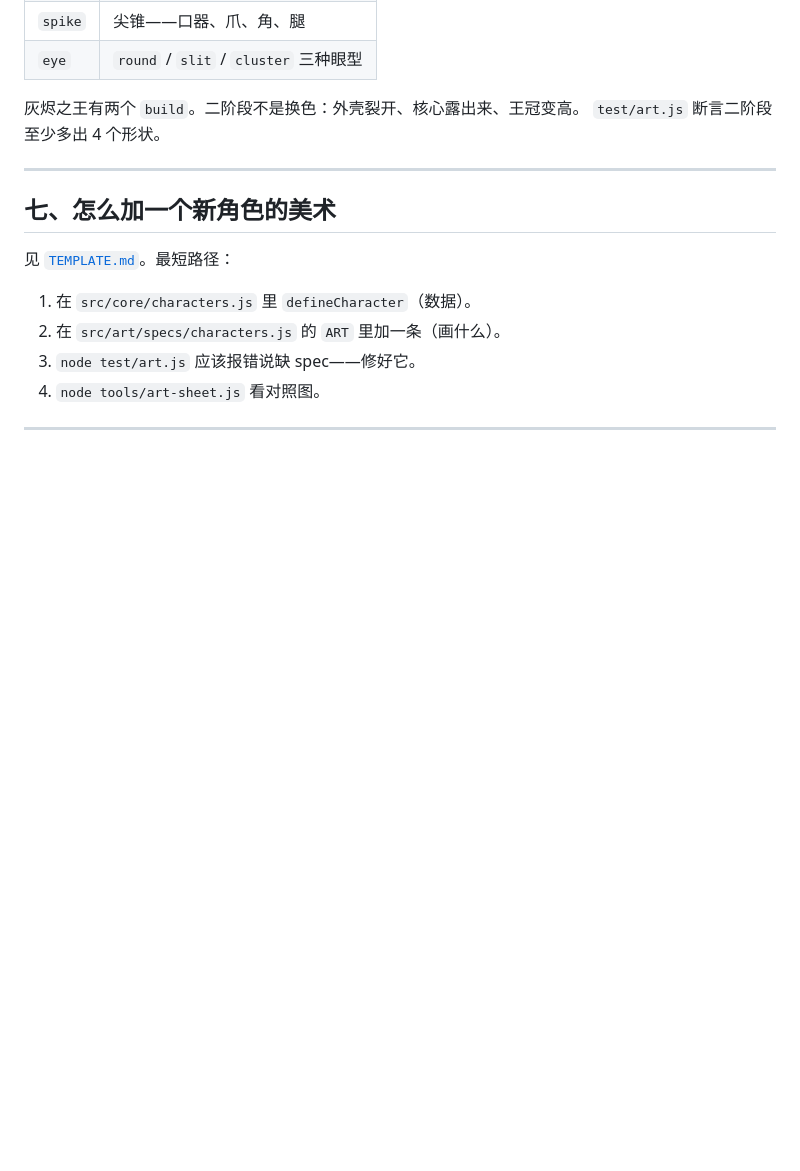
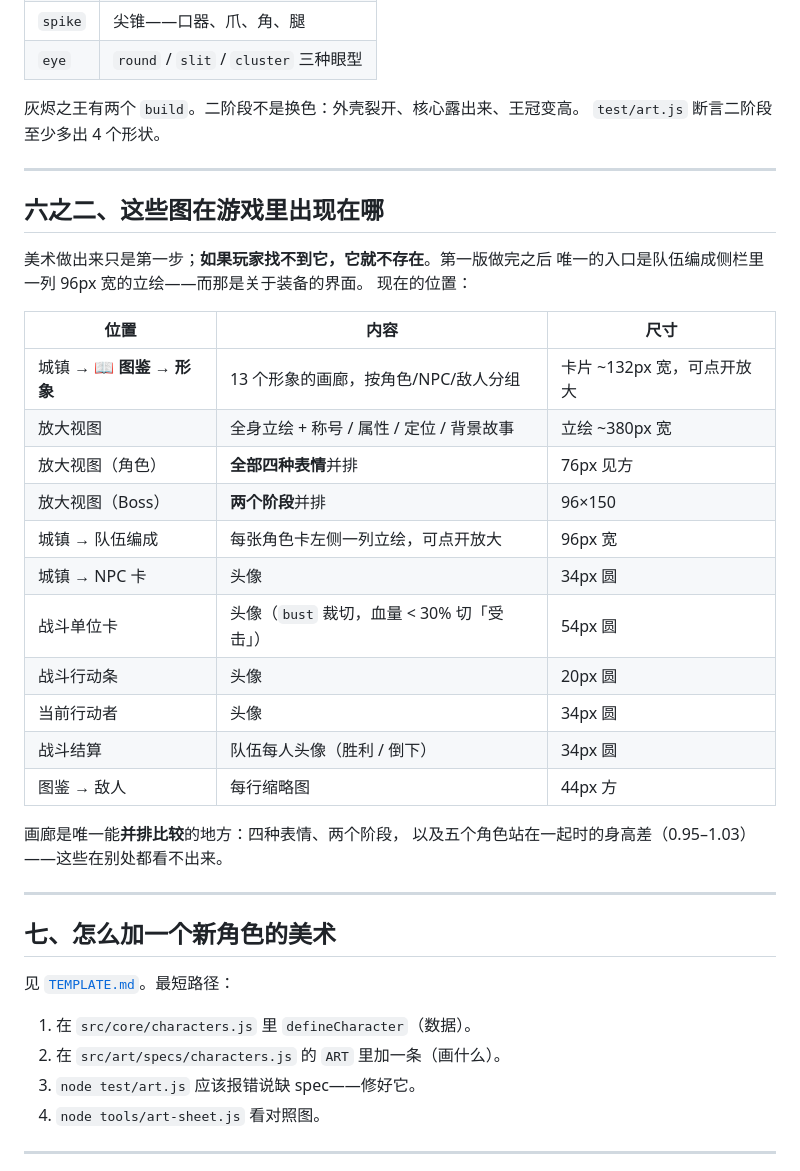
Before and after one commit to leerogerstheman/StarfallChronicle, a Markdown page: docs/ART.md, the part around the change. Rendered like a GitHub page; blank space fills up the shorter version.

```diff
--- a/docs/ART.md
+++ b/docs/ART.md
@@ -159,6 +159,31 @@ victory: { open: 0.12, browTilt: 0.24,  browRaise: 5,  mouth: 'open', mouthCurve
 
 ---
 
+## 六之二、这些图在游戏里出现在哪
+
+美术做出来只是第一步；**如果玩家找不到它，它就不存在**。第一版做完之后
+唯一的入口是队伍编成侧栏里一列 96px 宽的立绘——而那是关于装备的界面。
+现在的位置：
+
+| 位置 | 内容 | 尺寸 |
+|---|---|---|
+| 城镇 → **📖 图鉴 → 形象** | 13 个形象的画廊，按角色/NPC/敌人分组 | 卡片 ~132px 宽，可点开放大 |
+| 放大视图 | 全身立绘 + 称号 / 属性 / 定位 / 背景故事 | 立绘 ~380px 宽 |
+| 放大视图（角色）| **全部四种表情**并排 | 76px 见方 |
+| 放大视图（Boss）| **两个阶段**并排 | 96×150 |
+| 城镇 → 队伍编成 | 每张角色卡左侧一列立绘，可点开放大 | 96px 宽 |
+| 城镇 → NPC 卡 | 头像 | 34px 圆 |
+| 战斗单位卡 | 头像（`bust` 裁切，血量 < 30% 切「受击」）| 54px 圆 |
+| 战斗行动条 | 头像 | 20px 圆 |
+| 当前行动者 | 头像 | 34px 圆 |
+| 战斗结算 | 队伍每人头像（胜利 / 倒下）| 34px 圆 |
+| 图鉴 → 敌人 | 每行缩略图 | 44px 方 |
+
+画廊是唯一能**并排比较**的地方：四种表情、两个阶段，
+以及五个角色站在一起时的身高差（0.95–1.03）——这些在别处都看不出来。
+
+---
+
 ## 七、怎么加一个新角色的美术
 
 见 [`TEMPLATE.md`](TEMPLATE.md#加一个新角色的立绘)。最短路径：
```
Also changed, not shown: README.md (+18 -1 lines), docs/screenshot-battle.png, docs/screenshot-boss.png, docs/screenshot-gallery.png (added), docs/screenshot-party.png, docs/screenshot-town.png, 8 other files.
